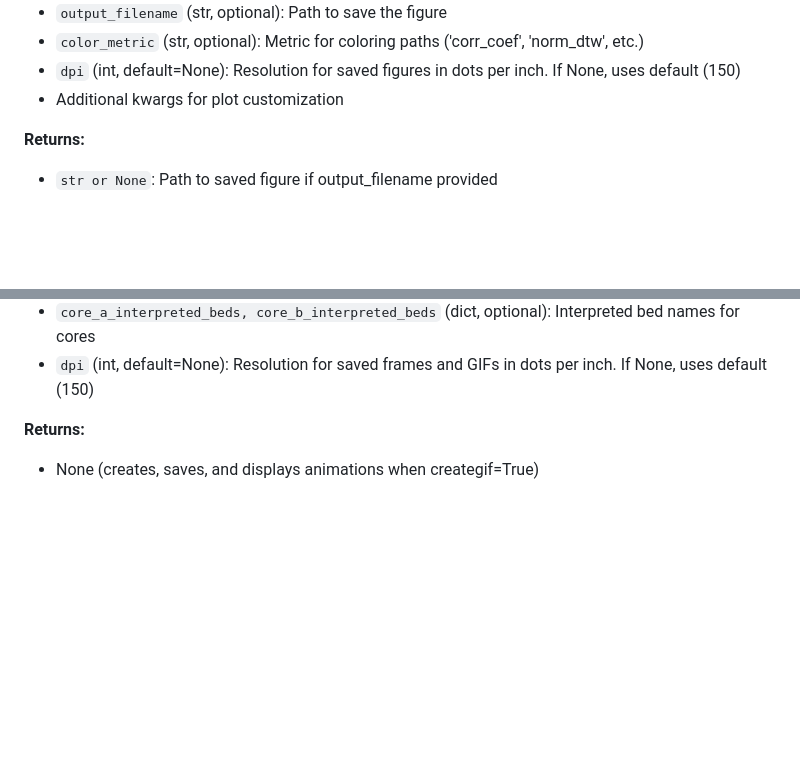
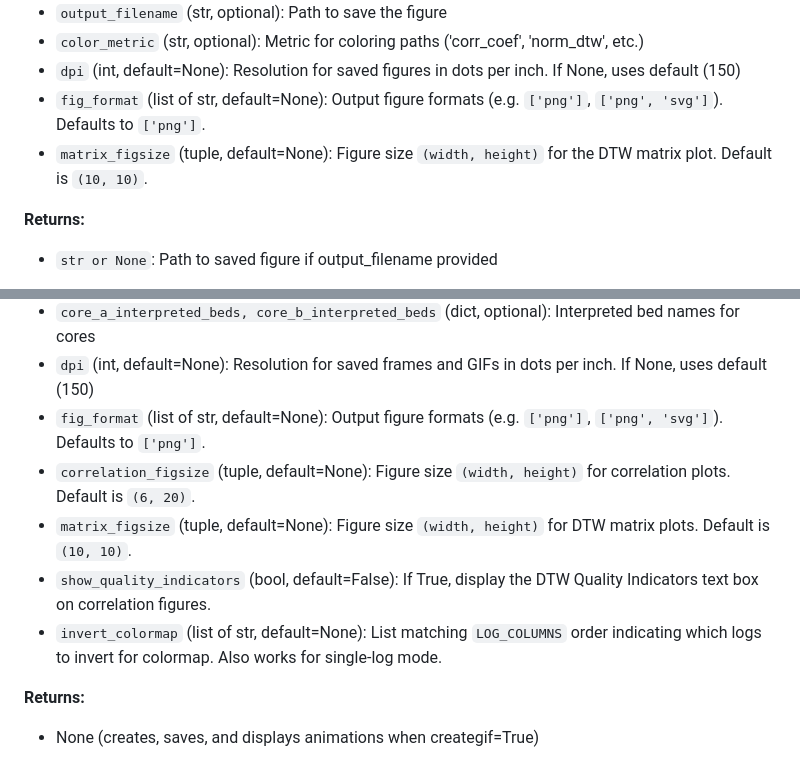
Before and after one commit to GeoLarryLai/pyCoreRelator, a Markdown page: FUNCTION_DOCUMENTATION.md, 2 parts joined by grey strips. GitHub-like rendering; blank space fills up the shorter version.

```diff
--- a/FUNCTION_DOCUMENTATION.md
+++ b/FUNCTION_DOCUMENTATION.md
@@ -1637,7 +1651,8 @@ Visualize DTW cost matrices with correlation paths and optional age constraint m
 - `output_filename` (str, optional): Path to save the figure
 - `color_metric` (str, optional): Metric for coloring paths ('corr_coef', 'norm_dtw', etc.)
 - `dpi` (int, default=None): Resolution for saved figures in dots per inch. If None, uses default (150)
-- Additional kwargs for plot customization
+- `fig_format` (list of str, default=None): Output figure formats (e.g. `['png']`, `['png', 'svg']`). Defaults to `['png']`.
+- `matrix_figsize` (tuple, default=None): Figure size `(width, height)` for the DTW matrix plot. Default is `(10, 10)`.
 
 **Returns:**
 - `str or None`: Path to saved figure if output_filename provided
@@ -1684,6 +1699,11 @@ Generate animated correlation sequences from results with optional age constrain
 - `core_a_name, core_b_name` (str, optional): Core names for labels
 - `core_a_interpreted_beds, core_b_interpreted_beds` (dict, optional): Interpreted bed names for cores
 - `dpi` (int, default=None): Resolution for saved frames and GIFs in dots per inch. If None, uses default (150)
+- `fig_format` (list of str, default=None): Output figure formats (e.g. `['png']`, `['png', 'svg']`). Defaults to `['png']`.
+- `correlation_figsize` (tuple, default=None): Figure size `(width, height)` for correlation plots. Default is `(6, 20)`.
+- `matrix_figsize` (tuple, default=None): Figure size `(width, height)` for DTW matrix plots. Default is `(10, 10)`.
+- `show_quality_indicators` (bool, default=False): If True, display the DTW Quality Indicators text box on correlation figures.
+- `invert_colormap` (list of str, default=None): List matching `LOG_COLUMNS` order indicating which logs to invert for colormap. Also works for single-log mode.
 
 **Returns:**
 - None (creates, saves, and displays animations when creategif=True)
```
Also changed, not shown: other parts of FUNCTION_DOCUMENTATION.md (+15 -1 lines), README.md (+2 -2 lines), pyCoreRelator_logo.png, 14 other files.
